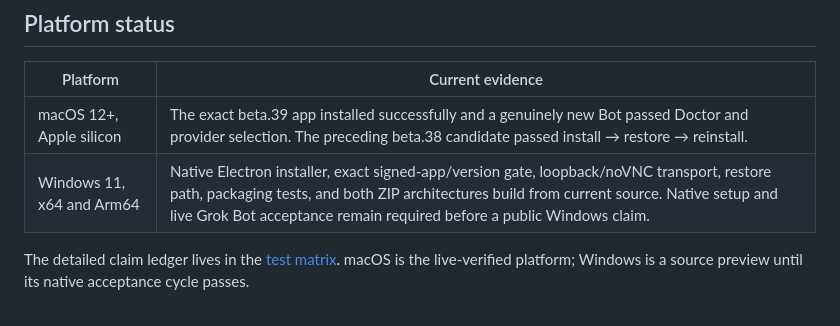
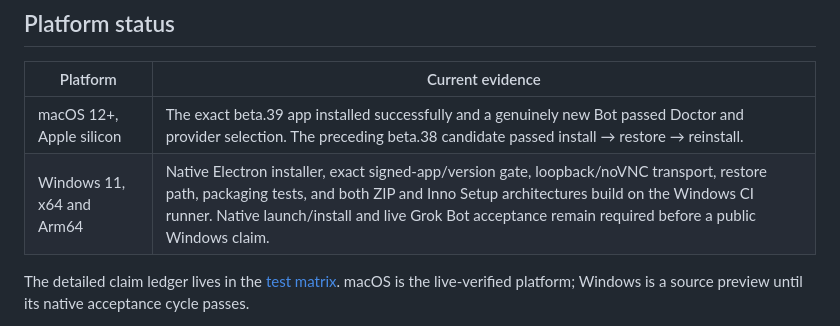
Before and after one commit to plundrpunk/grokrouter, a Markdown page: README.md, the part around the change. GitHub-like rendering.

```diff
--- a/README.md
+++ b/README.md
@@ -113,7 +113,7 @@ For the friendly explanation, read [How it works](docs/HOW-IT-WORKS.md). For imp
 | Platform | Current evidence |
 | --- | --- |
 | macOS 12+, Apple silicon | The exact beta.39 app installed successfully and a genuinely new Bot passed Doctor and provider selection. The preceding beta.38 candidate passed install → restore → reinstall. |
-| Windows 11, x64 and Arm64 | Native Electron installer, exact signed-app/version gate, loopback/noVNC transport, restore path, packaging tests, and both ZIP architectures build from current source. Native setup and live Grok Bot acceptance remain required before a public Windows claim. |
+| Windows 11, x64 and Arm64 | Native Electron installer, exact signed-app/version gate, loopback/noVNC transport, restore path, packaging tests, and both ZIP and Inno Setup architectures build on the Windows CI runner. Native launch/install and live Grok Bot acceptance remain required before a public Windows claim. |
 
 The detailed claim ledger lives in the [test matrix](docs/TEST-MATRIX.md). macOS is the live-verified platform; Windows is a source preview until its native acceptance cycle passes.
 
```
Also changed, not shown: RELEASE_NOTES.md (+1 -1 lines), docs/TEST-MATRIX.md (+9 -1 lines).
